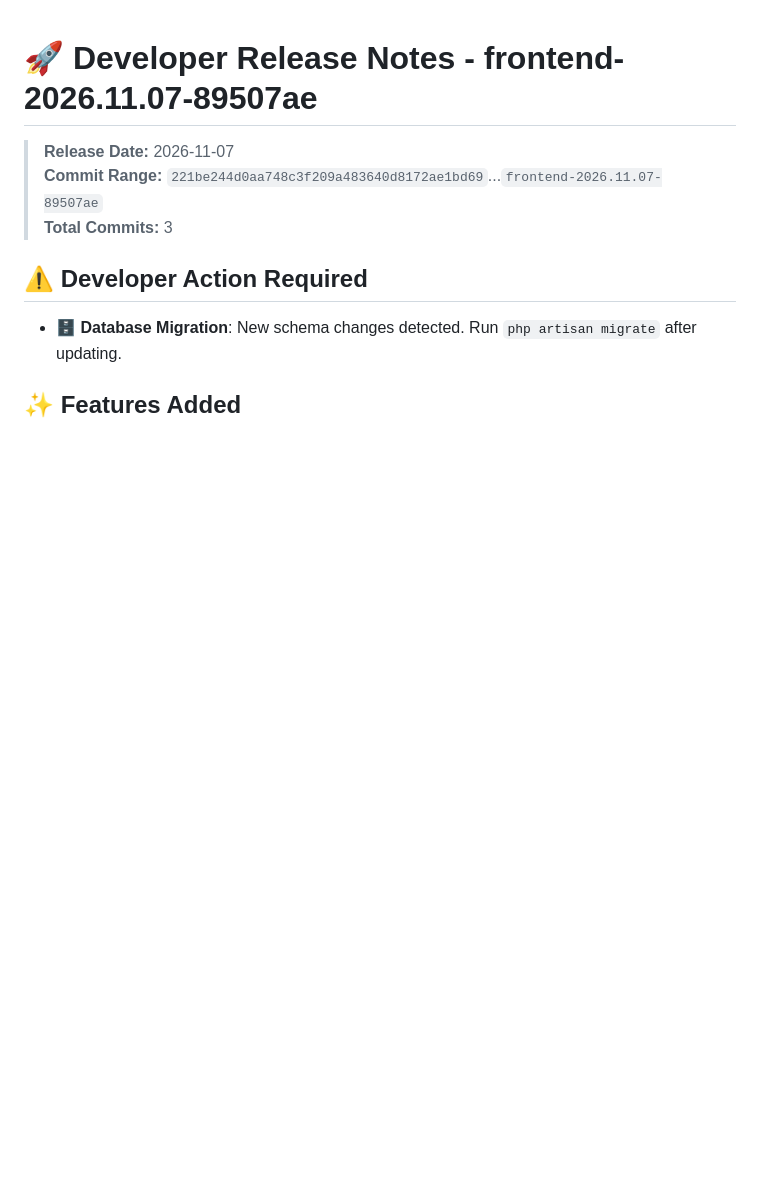
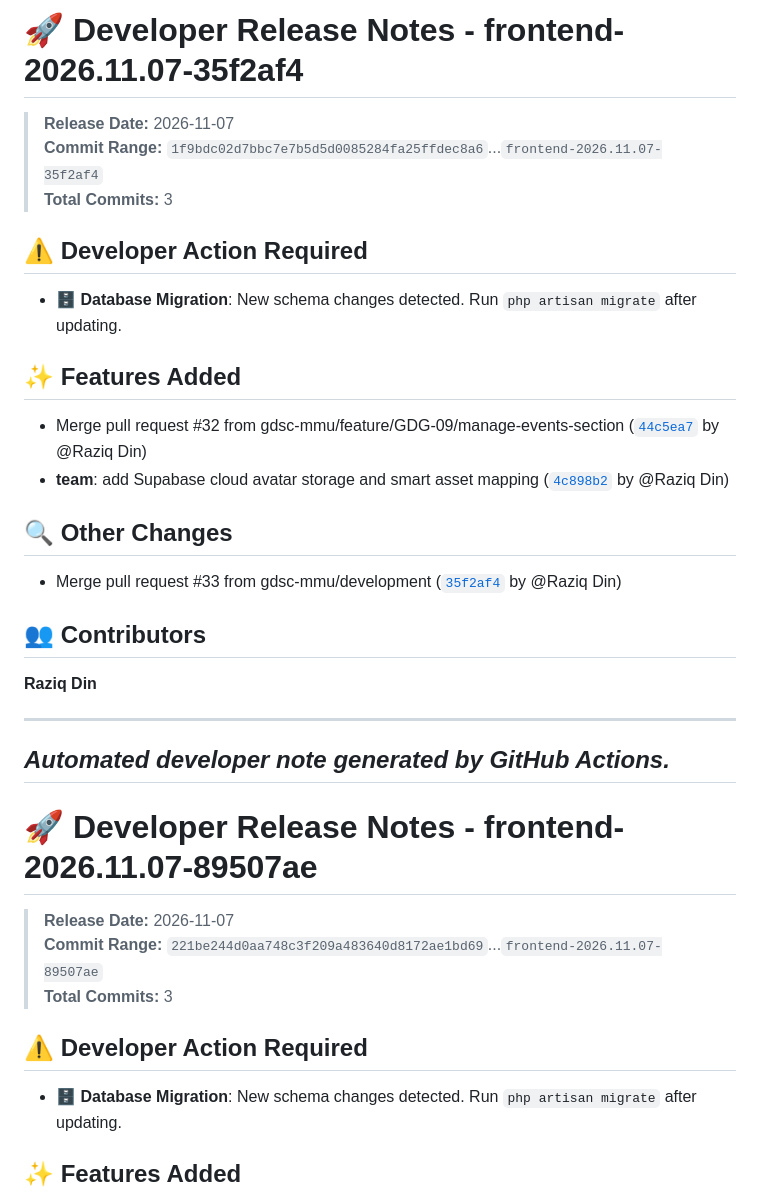
Before and after one commit to gdsc-mmu/gdscmmu, a Markdown page: CHANGELOG.md, the part around the change. Drawn GitHub-style; blank space fills up the shorter version.

Commit message:
docs(changelog): update CHANGELOG.md for frontend-2026.11.07-35f2af4 [skip ci]

```diff
--- a/CHANGELOG.md
+++ b/CHANGELOG.md
@@ -1,3 +1,26 @@
+# 🚀 Developer Release Notes - frontend-2026.11.07-35f2af4
+
+> **Release Date:** 2026-11-07
+> **Commit Range:** `1f9bdc02d7bbc7e7b5d5d0085284fa25ffdec8a6`...`frontend-2026.11.07-35f2af4`
+> **Total Commits:** 3
+
+## ⚠️ Developer Action Required
+- 🗄️ **Database Migration**: New schema changes detected. Run `php artisan migrate` after updating.
+
+## ✨ Features Added
+- Merge pull request #32 from gdsc-mmu/feature/GDG-09/manage-events-section ([`44c5ea7`](https://github.com/gdsc-mmu/gdscmmu/commit/44c5ea7410637f392e5ac6838cf4a494ad2485ed) by @Raziq Din)
+- **team**: add Supabase cloud avatar storage and smart asset mapping ([`4c898b2`](https://github.com/gdsc-mmu/gdscmmu/commit/4c898b2fb1936d20e3e2102d2a3a37c66c3f9b55) by @Raziq Din)
+
+## 🔍 Other Changes
+- Merge pull request #33 from gdsc-mmu/development ([`35f2af4`](https://github.com/gdsc-mmu/gdscmmu/commit/35f2af4881478de4fd476cd57eb6b675fe36b5d1) by @Raziq Din)
+
+## 👥 Contributors
+**Raziq Din**
+
+---
+*Automated developer note generated by GitHub Actions.*
+---
+
 # 🚀 Developer Release Notes - frontend-2026.11.07-89507ae
 
 > **Release Date:** 2026-11-07
```
